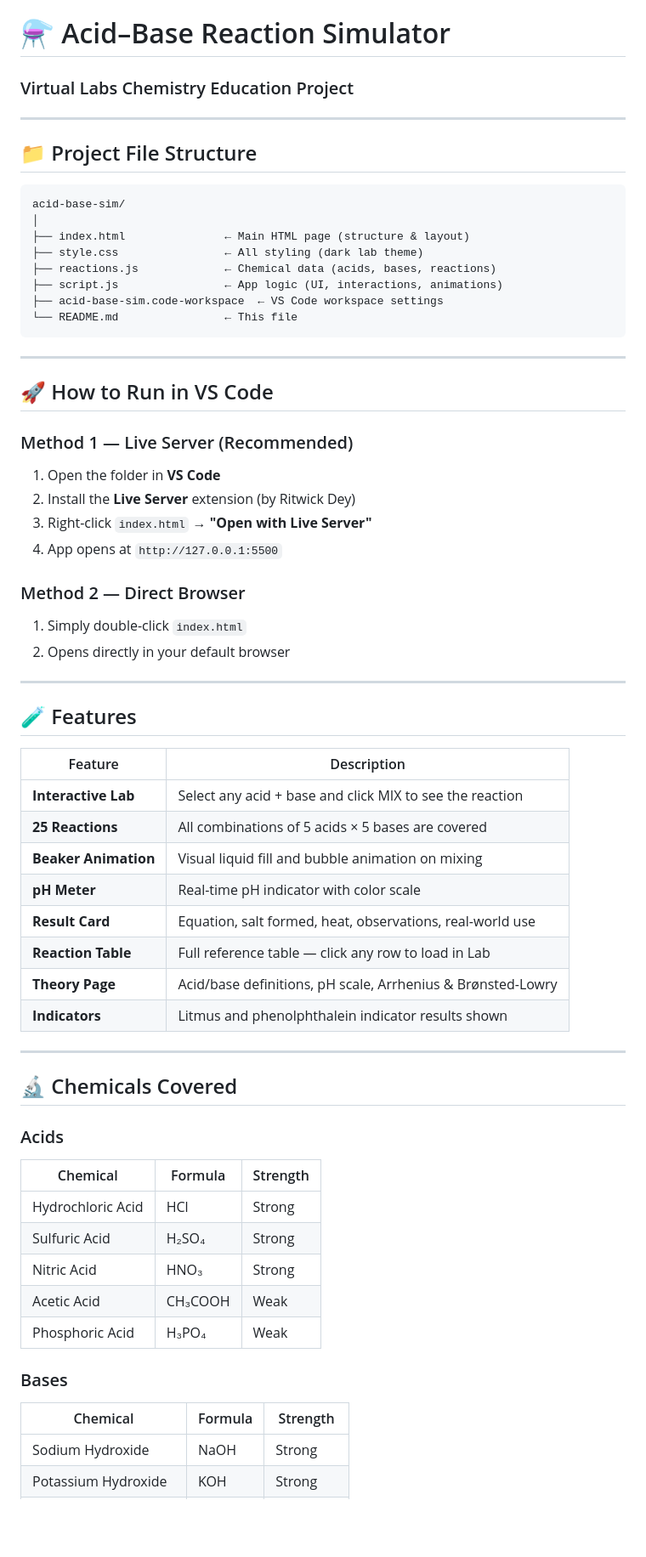
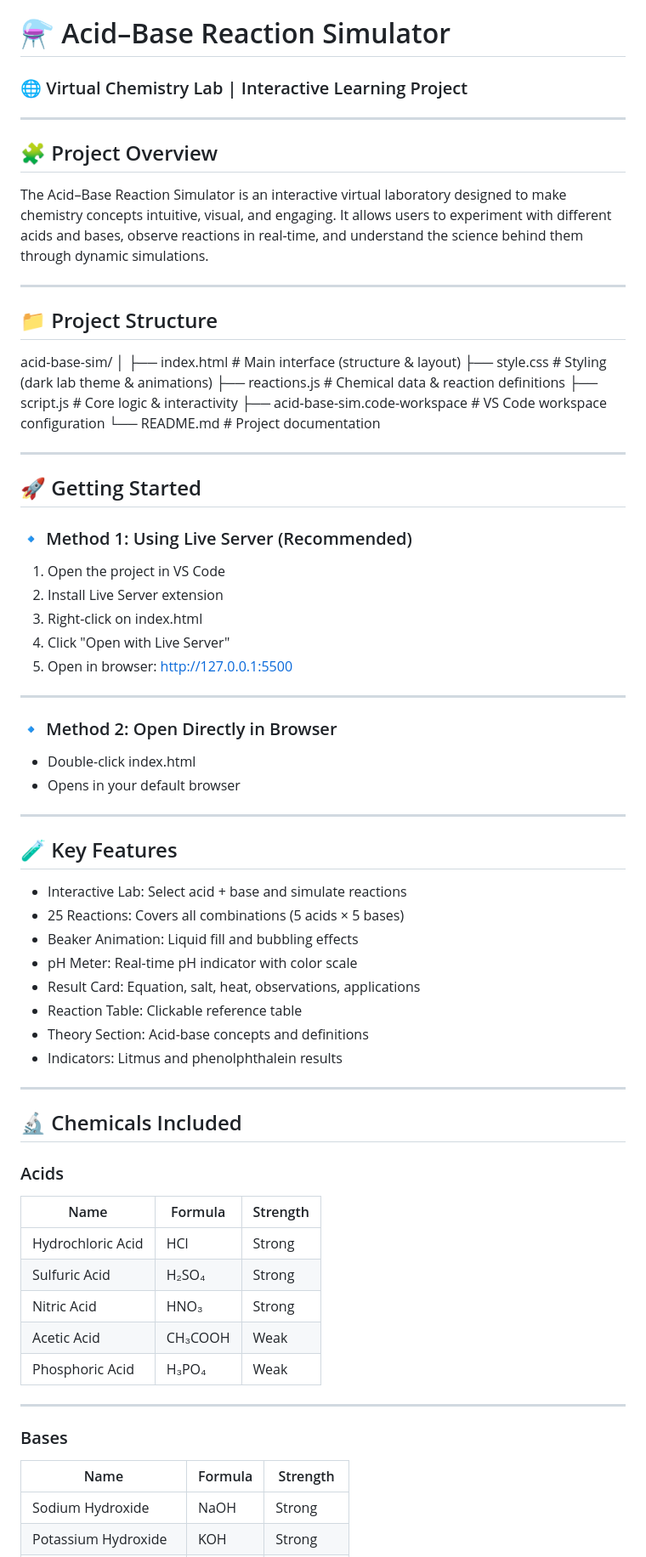
Before and after one commit to PRIYANSHU98377/CHEMICAL_REACTION_VIRTUAL_LABS, a Markdown page: README.md, the part around one of its changes. Shown at 85% size. GitHub-like rendering; blank space fills up the shorter version.

````diff
--- a/README.md
+++ b/README.md
@@ -1,66 +1,77 @@
 # ⚗️ Acid–Base Reaction Simulator
-### Virtual Labs Chemistry Education Project
+### 🌐 Virtual Chemistry Lab | Interactive Learning Project
 
 ---
 
-## 📁 Project File Structure
+## 🧩 Project Overview
 
-```
-acid-base-sim/
-│
-├── index.html               ← Main HTML page (structure & layout)
-├── style.css                ← All styling (dark lab theme)
-├── reactions.js             ← Chemical data (acids, bases, reactions)
-├── script.js                ← App logic (UI, interactions, animations)
-├── acid-base-sim.code-workspace  ← VS Code workspace settings
-└── README.md                ← This file
-```
+The Acid–Base Reaction Simulator is an interactive virtual laboratory designed to make chemistry concepts intuitive, visual, and engaging. It allows users to experiment with different acids and bases, observe reactions in real-time, and understand the science behind them through dynamic simulations.
 
 ---
 
-## 🚀 How to Run in VS Code
+## 📁 Project Structure
 
-### Method 1 — Live Server (Recommended)
-1. Open the folder in **VS Code**
-2. Install the **Live Server** extension (by Ritwick Dey)
-3. Right-click `index.html` → **"Open with Live Server"**
-4. App opens at `http://127.0.0.1:5500`
-
-### Method 2 — Direct Browser
-1. Simply double-click `index.html`
-2. Opens directly in your default browser
+acid-base-sim/
+│
+├── index.html                  # Main interface (structure & layout)
+├── style.css                   # Styling (dark lab theme & animations)
+├── reactions.js                # Chemical data & reaction definitions
+├── script.js                   # Core logic & interactivity
+├── acid-base-sim.code-workspace # VS Code workspace configuration
+└── README.md                   # Project documentation
 
 ---
 
-## 🧪 Features
+## 🚀 Getting Started
 
-| Feature | Description |
-|---|---|
-| **Interactive Lab** | Select any acid + base and click MIX to see the reaction |
-| **25 Reactions** | All combinations of 5 acids × 5 bases are covered |
-| **Beaker Animation** | Visual liquid fill and bubble animation on mixing |
-| **pH Meter** | Real-time pH indicator with color scale |
-| **Result Card** | Equation, salt formed, heat, observations, real-world use |
-| **Reaction Table** | Full reference table — click any row to load in Lab |
-| **Theory Page** | Acid/base definitions, pH scale, Arrhenius & Brønsted-Lowry |
-| **Indicators** | Litmus and phenolphthalein indicator results shown |
+### 🔹 Method 1: Using Live Server (Recommended)
+
+1. Open the project in VS Code
+2. Install Live Server extension
+3. Right-click on index.html
+4. Click "Open with Live Server"
+5. Open in browser: http://127.0.0.1:5500
 
 ---
 
-## 🔬 Chemicals Covered
+### 🔹 Method 2: Open Directly in Browser
+
+- Double-click index.html
+- Opens in your default browser
+
+---
+
+## 🧪 Key Features
+
+- Interactive Lab: Select acid + base and simulate reactions
+- 25 Reactions: Covers all combinations (5 acids × 5 bases)
+- Beaker Animation: Liquid fill and bubbling effects
+- pH Meter: Real-time pH indicator with color scale
+- Result Card: Equation, salt, heat, observations, applications
+- Reaction Table: Clickable reference table
+- Theory Section: Acid-base concepts and definitions
+- Indicators: Litmus and phenolphthalein results
+
+---
+
+## 🔬 Chemicals Included
 
 ### Acids
-| Chemical | Formula | Strength |
-|---|---|---|
+
+| Name | Formula | Strength |
+|------|--------|----------|
 | Hydrochloric Acid | HCl | Strong |
 | Sulfuric Acid | H₂SO₄ | Strong |
 | Nitric Acid | HNO₃ | Strong |
 | Acetic Acid | CH₃COOH | Weak |
 | Phosphoric Acid | H₃PO₄ | Weak |
 
+---
+
 ### Bases
-| Chemical | Formula | Strength |
-|---|---|---|
+
+| Name | Formula | Strength |
+|------|--------|----------|
 | Sodium Hydroxide | NaOH | Strong |
 | Potassium Hydroxide | KOH | Strong |
 | Calcium Hydroxide | Ca(OH)₂ | Moderate |
````
Also changed, not shown: other parts of README.md (+72 -56 lines).
